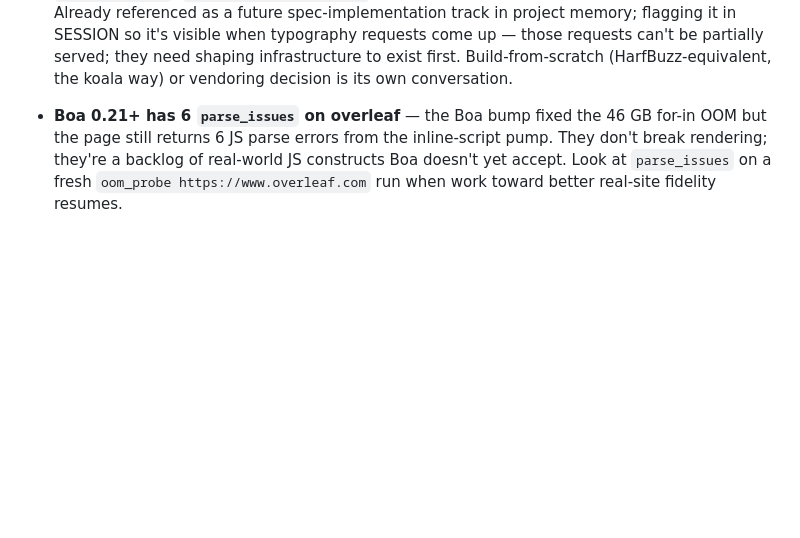
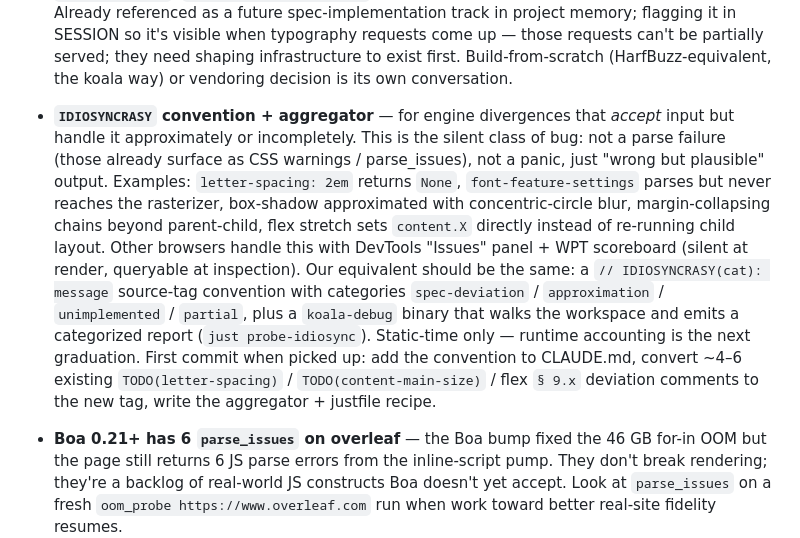
Before and after one commit to AlvinKuruvilla/koala, a Markdown page: SESSION.md, the part around the change. Rendered like a GitHub page; blank space fills up the shorter version.

Commit message:
docs(session): note IDIOSYNCRASY convention as deferred follow-up
Captures the design discussion for marking engine
divergences (input accepted but handled approximately /
incompletely) — distinct from outright rejection, which
already surfaces as a CSS warning, HTML parse_issue, or
JS error. Records the chosen shape (source-tag convention +
static aggregator), the spec of next steps (categories,
CLAUDE.md addition, koala-debug binary), and the rationale
distilled from how other browsers handle the same problem
(silent at render, queryable at inspection — DevTools
Issues + WPT scoreboard).

Deferred for scope: each existing TODO from prior commits
already carries some of this information unstructured;
landing the convention is best done with the small sweep
that converts them at the same time.

Co-Authored-By: Claude Opus 4.7 (1M context) <noreply@anthropic.com>

```diff
--- a/SESSION.md
+++ b/SESSION.md
@@ -158,6 +158,31 @@ polish the look.
   shaping infrastructure to exist first. Build-from-scratch
   (HarfBuzz-equivalent, the koala way) or vendoring decision
   is its own conversation.
+
+- **`IDIOSYNCRASY` convention + aggregator** — for engine
+  divergences that *accept* input but handle it
+  approximately or incompletely. This is the silent class
+  of bug: not a parse failure (those already surface as CSS
+  warnings / parse_issues), not a panic, just "wrong but
+  plausible" output. Examples: `letter-spacing: 2em`
+  returns `None`, `font-feature-settings` parses but never
+  reaches the rasterizer, box-shadow approximated with
+  concentric-circle blur, margin-collapsing chains beyond
+  parent-child, flex stretch sets `content.X` directly
+  instead of re-running child layout. Other browsers
+  handle this with DevTools "Issues" panel + WPT scoreboard
+  (silent at render, queryable at inspection). Our
+  equivalent should be the same: a `// IDIOSYNCRASY(cat):
+  message` source-tag convention with categories
+  `spec-deviation` / `approximation` / `unimplemented` /
+  `partial`, plus a `koala-debug` binary that walks the
+  workspace and emits a categorized report (`just
+  probe-idiosync`). Static-time only — runtime accounting
+  is the next graduation. First commit when picked up:
+  add the convention to CLAUDE.md, convert ~4–6 existing
+  `TODO(letter-spacing)` / `TODO(content-main-size)` /
+  flex `§ 9.x` deviation comments to the new tag, write
+  the aggregator + justfile recipe.
 
 - **Boa 0.21+ has 6 `parse_issues` on overleaf** — the Boa
   bump fixed the 46 GB for-in OOM but the page still returns 6
```
